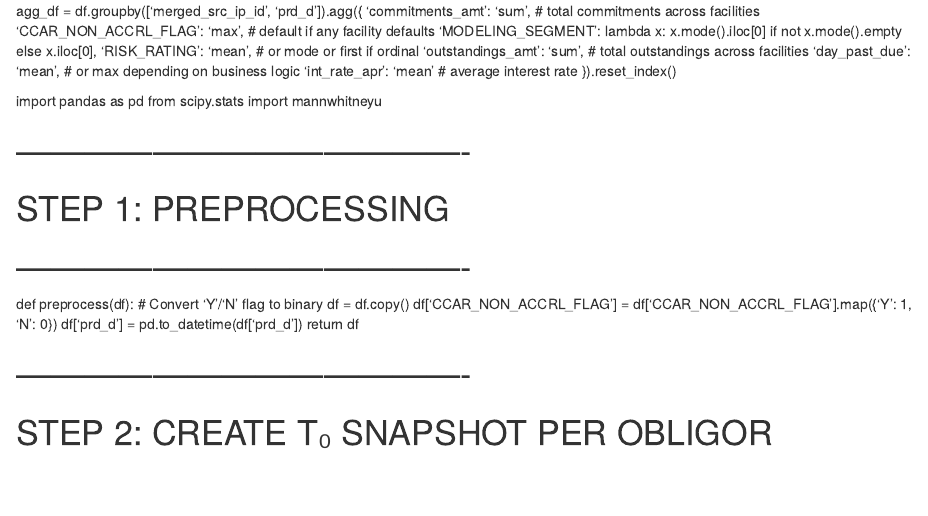
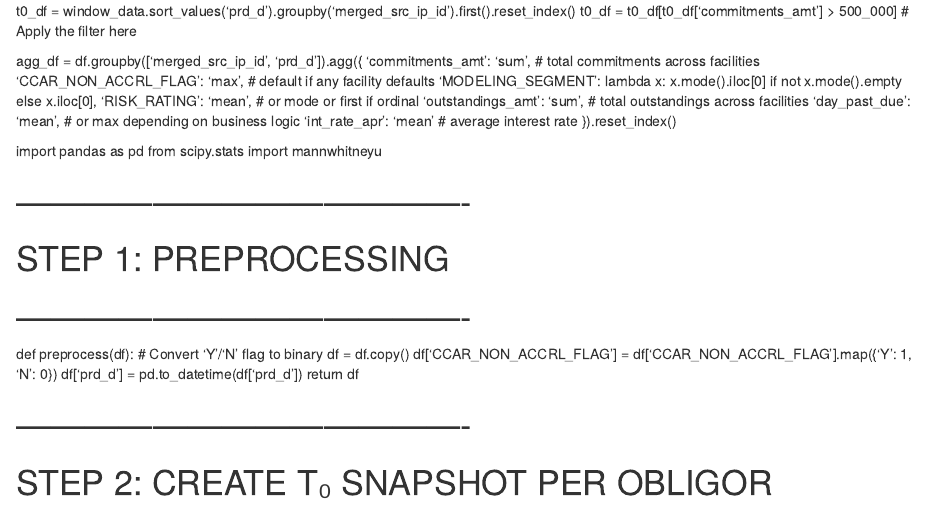
Before and after one commit to vporwal3/HTEstimator, an R Markdown document (RHTEstimator.Rmd): the page in a window 1100 px wide, from its top. Rendered offline with R 4.5, knitr and Pandoc, with nearby package versions.

Commit message:
Update RHTEstimator.Rmd

```diff
--- a/RHTEstimator.Rmd
+++ b/RHTEstimator.Rmd
@@ -1,3 +1,6 @@
+t0_df = window_data.sort_values('prd_d').groupby('merged_src_ip_id').first().reset_index()
+t0_df = t0_df[t0_df['commitments_amt'] > 500_000]  # Apply the filter here
+
 
 agg_df = df.groupby(['merged_src_ip_id', 'prd_d']).agg({
     'commitments_amt': 'sum',  # total commitments across facilities
```
